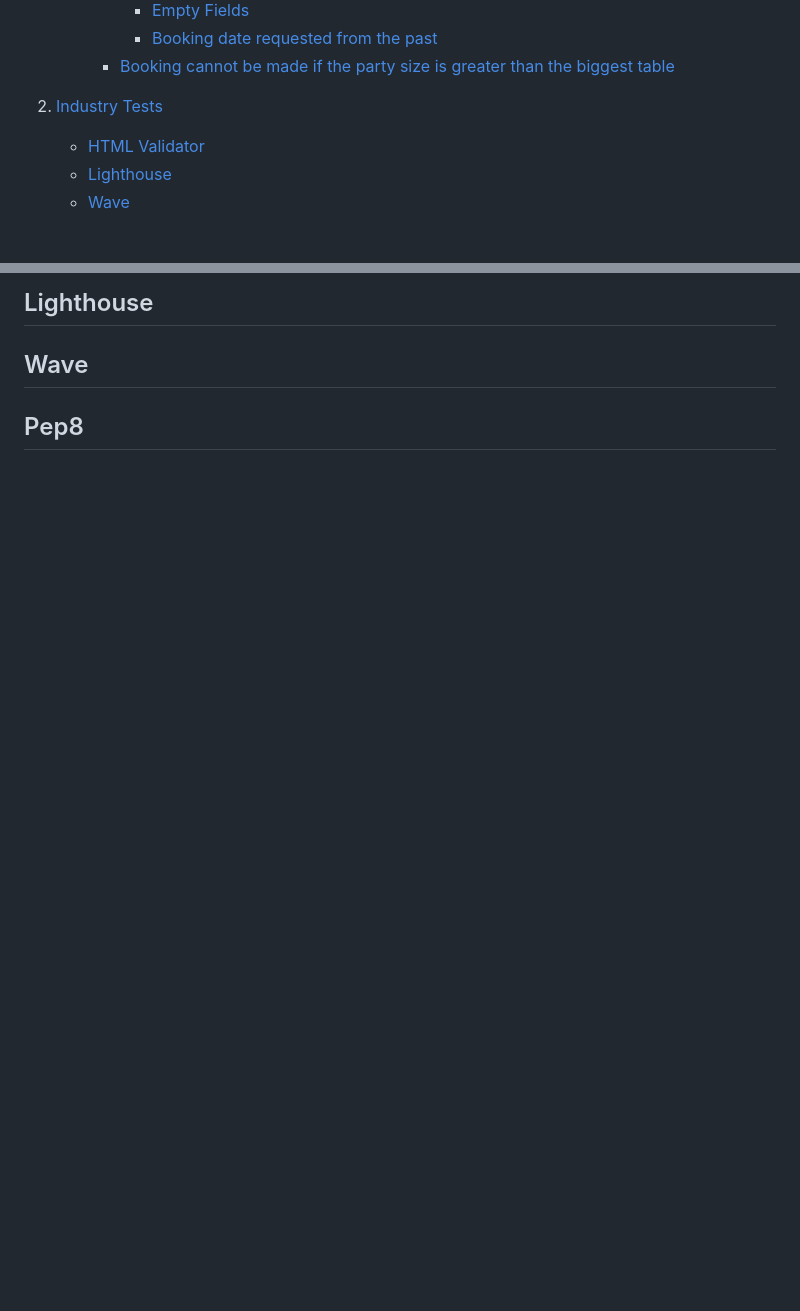
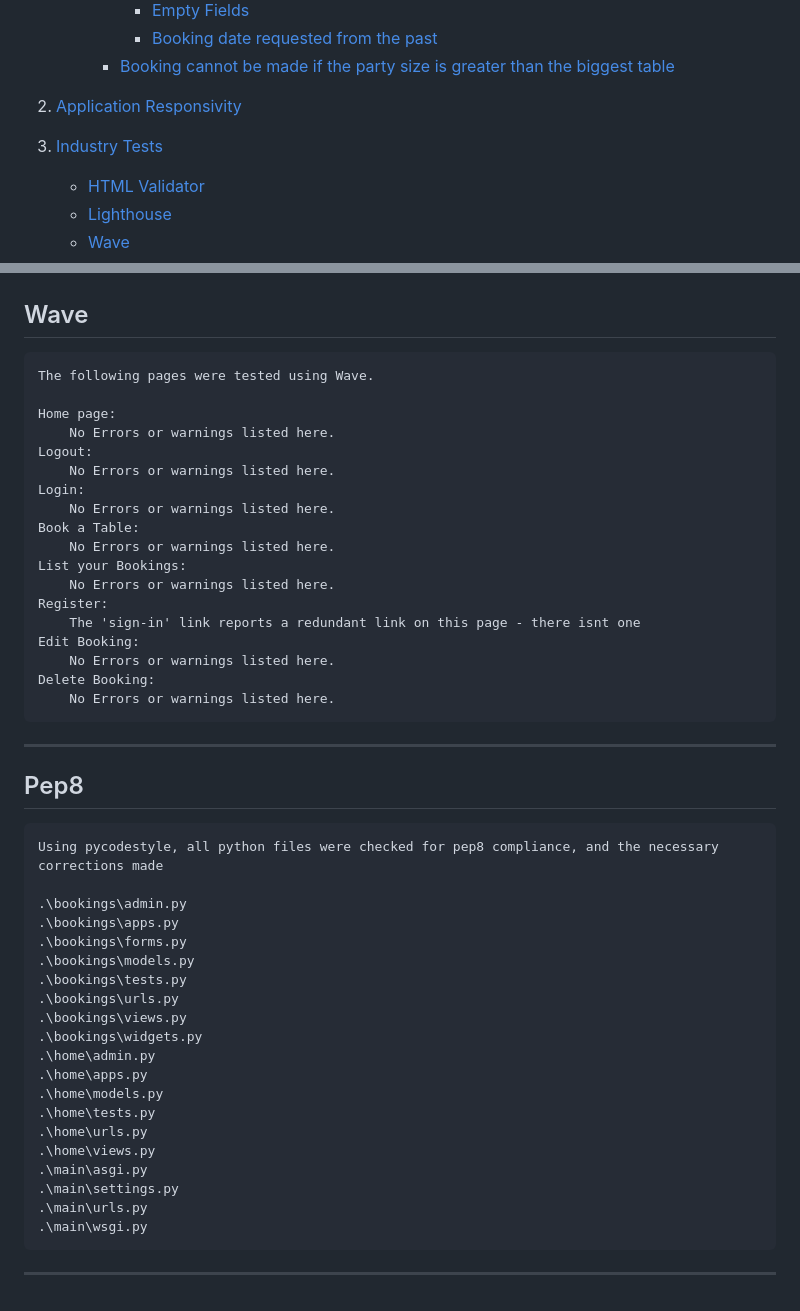
Before and after one commit to mark279455/pf4-scoffs, a Markdown page: TESTING.md, 2 parts joined by grey strips. GitHub-like rendering; blank space fills up the shorter version.

```diff
--- a/TESTING.md
+++ b/TESTING.md
@@ -18,7 +18,10 @@
             - [Booking date requested from the past](#booking-date-requested-from-the-past)
         - [Booking cannot be made if the party size is greater than the biggest table](#booking-cannot-be-made-if-the-party-size-is-greater-than-the-biggest-table)
 
-2.  [Industry Tests](#industry-tests)
+
+2.  [Application Responsivity](#application-responsivity)
+
+3.  [Industry Tests](#industry-tests)
     - [HTML Validator](#w3-html-validator)
     - [Lighthouse](#lighthouse)
     - [Wave](#wave)
@@ -421,5 +458,49 @@ Delete Booking
 
 
-## Lighthouse
 ## Wave
+
+    The following pages were tested using Wave.
+
+    Home page:
+        No Errors or warnings listed here.
+    Logout:
+        No Errors or warnings listed here.
+    Login:
+        No Errors or warnings listed here.
+    Book a Table:
+        No Errors or warnings listed here.
+    List your Bookings:
+        No Errors or warnings listed here.
+    Register:
+        The 'sign-in' link reports a redundant link on this page - there isnt one
+    Edit Booking:
+        No Errors or warnings listed here.
+    Delete Booking:
+        No Errors or warnings listed here.
+
+---
+
 ## Pep8
+
+    Using pycodestyle, all python files were checked for pep8 compliance, and the necessary corrections made
+
+    .\bookings\admin.py
+    .\bookings\apps.py
+    .\bookings\forms.py
+    .\bookings\models.py
+    .\bookings\tests.py
+    .\bookings\urls.py
+    .\bookings\views.py
+    .\bookings\widgets.py
+    .\home\admin.py
+    .\home\apps.py
+    .\home\models.py
+    .\home\tests.py
+    .\home\urls.py
+    .\home\views.py
+    .\main\asgi.py
+    .\main\settings.py
+    .\main\urls.py
+    .\main\wsgi.py
+
+---
```
Also changed, not shown: other parts of TESTING.md (+42 -8 lines), documentation/media/lighthouse.PNG (added), 16 other files.
